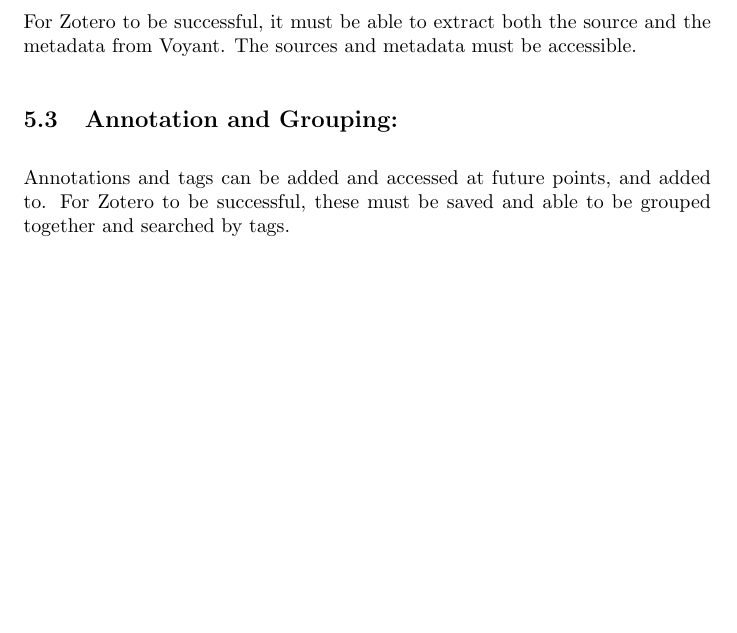
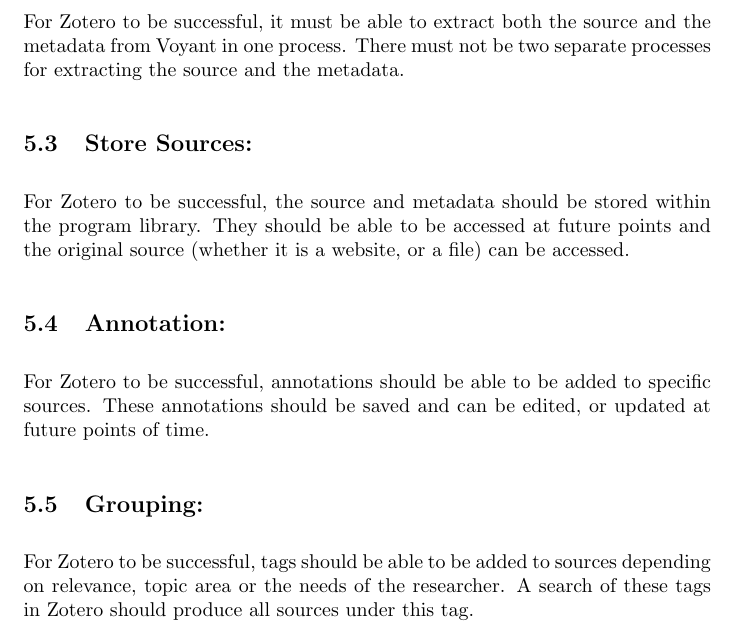
Before and after one commit to MQ-FOAR705/E-Kirkpatrick-PoC-project, a LaTeX document (main.tex): part of page 5 of 5, cut so that both start at the same text, the shorter picture padded with empty space. Compiled offline with pdfLaTeX.

Commit message:
Edited quality assurance section. Still not completely sure what is required in this area, but added what would make the programs/tools successful in each user story. First attempt.

```diff
--- a/main.tex
+++ b/main.tex
@@ -94,10 +94,15 @@
 \subsection{Identify Commonalities:}
 For Voyant to be successful, it must identify commonalities between the different sources. At least 3 key terms will be identified and will be reflected in the trends tool. It must also show where in the source is each term used.
 
-\subsection{Extract Information and Store Sources:}
-For Zotero to be successful, it must be able to extract both the source and the metadata from Voyant. The sources and metadata must be accessible.
+\subsection{Extract Information:}
+For Zotero to be successful, it must be able to extract both the source and the metadata from Voyant in one process. There must not be two separate processes for extracting the source and the metadata.
 
-\subsection{Annotation and Grouping:}
-Annotations and tags can be added and accessed at future points, and added to. For Zotero to be successful, these must be saved and able to be grouped together and searched by tags.
+\subsection{Store Sources:}
+For Zotero to be successful, the source and metadata should be stored within the program library. They should be able to be accessed at future points and the original source (whether it is a website, or a file) can be accessed.
 
+\subsection{Annotation:}
+For Zotero to be successful, annotations should be able to be added to specific sources. These annotations should be saved and can be edited, or updated at future points of time.
+
+\subsection{Grouping:}
+For Zotero to be successful, tags should be able to be added to sources depending on relevance, topic area or the needs of the researcher. A search of these tags in Zotero should produce all sources under this tag.
 \end{document}
```
